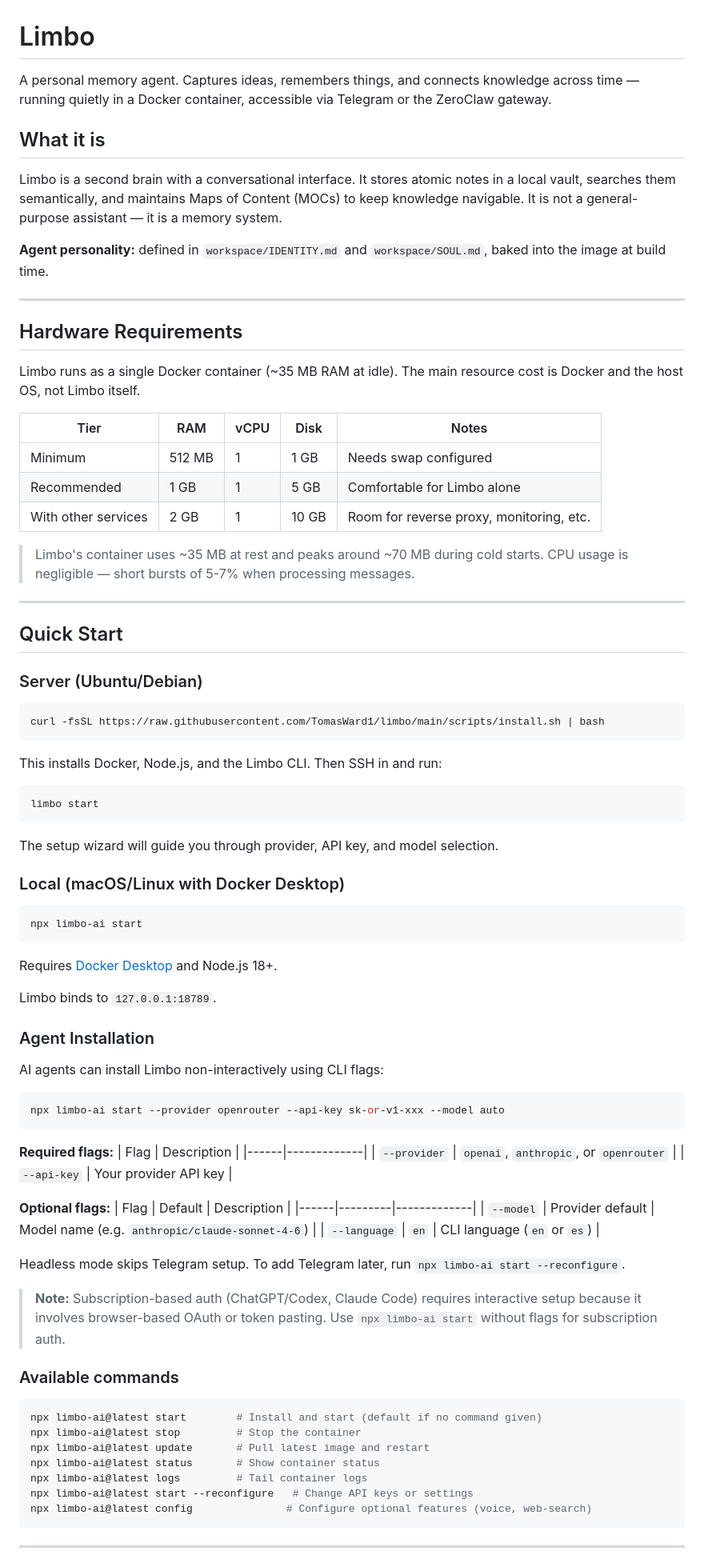
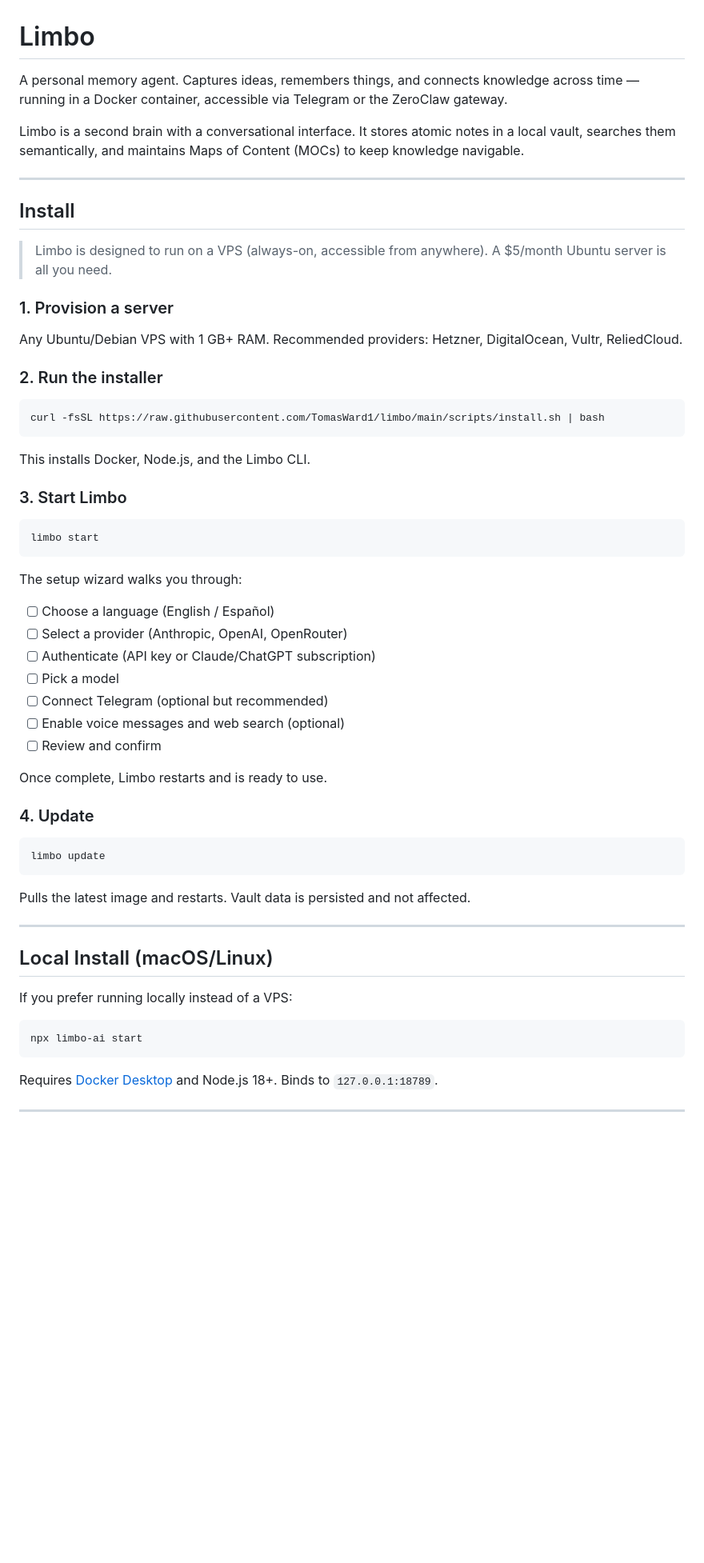
Before and after one commit to TomasWard1/limbo, a Markdown page: README.md, the part around one of its changes. Shown at 80% size. Rendered like a GitHub page; blank space fills up the shorter version.

````diff
--- a/README.md
+++ b/README.md
@@ -1,90 +1,63 @@
 # Limbo
 
-A personal memory agent. Captures ideas, remembers things, and connects knowledge across time — running quietly in a Docker container, accessible via Telegram or the ZeroClaw gateway.
+A personal memory agent. Captures ideas, remembers things, and connects knowledge across time — running in a Docker container, accessible via Telegram or the ZeroClaw gateway.
 
-## What it is
-
-Limbo is a second brain with a conversational interface. It stores atomic notes in a local vault, searches them semantically, and maintains Maps of Content (MOCs) to keep knowledge navigable. It is not a general-purpose assistant — it is a memory system.
-
-**Agent personality:** defined in `workspace/IDENTITY.md` and `workspace/SOUL.md`, baked into the image at build time.
+Limbo is a second brain with a conversational interface. It stores atomic notes in a local vault, searches them semantically, and maintains Maps of Content (MOCs) to keep knowledge navigable.
 
 ---
 
-## Hardware Requirements
+## Install
 
-Limbo runs as a single Docker container (~35 MB RAM at idle). The main resource cost is Docker and the host OS, not Limbo itself.
+> Limbo is designed to run on a VPS (always-on, accessible from anywhere). A $5/month Ubuntu server is all you need.
 
-| Tier | RAM | vCPU | Disk | Notes |
-|------|-----|------|------|-------|
-| Minimum | 512 MB | 1 | 1 GB | Needs swap configured |
-| Recommended | 1 GB | 1 | 5 GB | Comfortable for Limbo alone |
-| With other services | 2 GB | 1 | 10 GB | Room for reverse proxy, monitoring, etc. |
+### 1. Provision a server
 
-> Limbo's container uses ~35 MB at rest and peaks around ~70 MB during cold starts. CPU usage is negligible — short bursts of 5-7% when processing messages.
+Any Ubuntu/Debian VPS with 1 GB+ RAM. Recommended providers: Hetzner, DigitalOcean, Vultr, ReliedCloud.
 
----
-
-## Quick Start
-
-### Server (Ubuntu/Debian)
+### 2. Run the installer
 
 ```bash
 curl -fsSL https://raw.githubusercontent.com/TomasWard1/limbo/main/scripts/install.sh | bash
 ```
 
-This installs Docker, Node.js, and the Limbo CLI. Then SSH in and run:
+This installs Docker, Node.js, and the Limbo CLI.
+
+### 3. Start Limbo
 
 ```bash
 limbo start
 ```
 
-The setup wizard will guide you through provider, API key, and model selection.
+The setup wizard walks you through:
+- [ ] Choose a language (English / Español)
+- [ ] Select a provider (Anthropic, OpenAI, OpenRouter)
+- [ ] Authenticate (API key or Claude/ChatGPT subscription)
+- [ ] Pick a model
+- [ ] Connect Telegram (optional but recommended)
+- [ ] Enable voice messages and web search (optional)
+- [ ] Review and confirm
 
-### Local (macOS/Linux with Docker Desktop)
+Once complete, Limbo restarts and is ready to use.
 
-```sh
+### 4. Update
+
+```bash
+limbo update
+```
+
+Pulls the latest image and restarts. Vault data is persisted and not affected.
+
+---
+
+## Local Install (macOS/Linux)
+
+If you prefer running locally instead of a VPS:
+
+```bash
 npx limbo-ai start
 ```
 
-Requires [Docker Desktop](https://docs.docker.com/get-docker/) and Node.js 18+.
-
-Limbo binds to `127.0.0.1:18789`.
-
-### Agent Installation
-
-AI agents can install Limbo non-interactively using CLI flags:
-
-```bash
-npx limbo-ai start --provider openrouter --api-key sk-or-v1-xxx --model auto
-```
-
-**Required flags:**
-| Flag | Description |
-|------|-------------|
-| `--provider` | `openai`, `anthropic`, or `openrouter` |
-| `--api-key` | Your provider API key |
-
-**Optional flags:**
-| Flag | Default | Description |
-|------|---------|-------------|
-| `--model` | Provider default | Model name (e.g. `anthropic/claude-sonnet-4-6`) |
-| `--language` | `en` | CLI language (`en` or `es`) |
-
-Headless mode skips Telegram setup. To add Telegram later, run `npx limbo-ai start --reconfigure`.
-
-> **Note:** Subscription-based auth (ChatGPT/Codex, Claude Code) requires interactive setup because it involves browser-based OAuth or token pasting. Use `npx limbo-ai start` without flags for subscription auth.
-
-### Available commands
-
-```sh
-npx limbo-ai@latest start        # Install and start (default if no command given)
-npx limbo-ai@latest stop         # Stop the container
-npx limbo-ai@latest update       # Pull latest image and restart
-npx limbo-ai@latest status       # Show container status
-npx limbo-ai@latest logs         # Tail container logs
-npx limbo-ai@latest start --reconfigure   # Change API keys or settings
-npx limbo-ai@latest config               # Configure optional features (voice, web-search)
-```
+Requires [Docker Desktop](https://docs.docker.com/get-docker/) and Node.js 18+. Binds to `127.0.0.1:18789`.
 
 ---
 
````
Also changed, not shown: other parts of README.md (+84 -108 lines).
